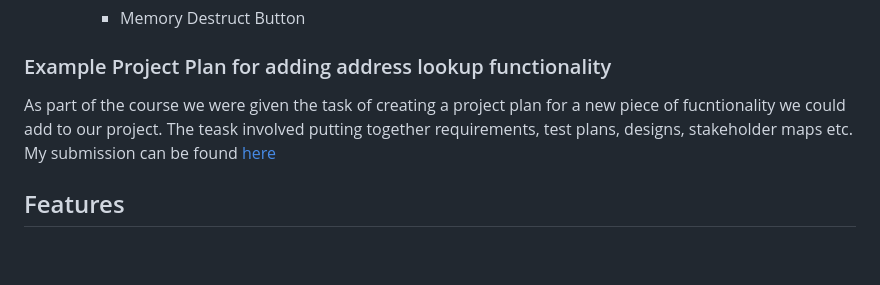
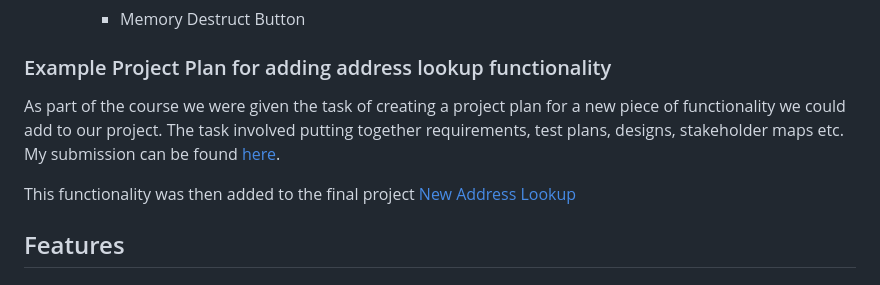
Before and after one commit to Andu7789/MyProject-Recipe-and-Shop, a Markdown page: ReadMe.md, the part around the change. GitHub-like rendering; blank space fills up the shorter version.

Commit message:
Small change to ReadMe

```diff
--- a/ReadMe.md
+++ b/ReadMe.md
@@ -179,7 +179,9 @@ Stock Control Page
         * Memory Destruct Button
 
 ### Example Project Plan for adding address lookup functionality
-As part of the course we were given the task of creating a project plan for a new piece of fucntionality we could add to our project.  The teask involved putting together requirements, test plans, designs, stakeholder maps etc.  My submission can be found [here](Assets/Example%20Project%20Plan/Adding%20address%20lookup%20to%20my%20shopping%20website%20-%20Test%20plan%20added.pptx)
+As part of the course we were given the task of creating a project plan for a new piece of functionality we could add to our project.  The task involved putting together requirements, test plans, designs, stakeholder maps etc.  My submission can be found [here](Assets/Example%20Project%20Plan/Adding%20address%20lookup%20to%20my%20shopping%20website%20-%20Test%20plan%20added.pptx).
+
+This functionality was then added to the final project [New Address Lookup](#New-Address-Lookup)
 
 
 
```
